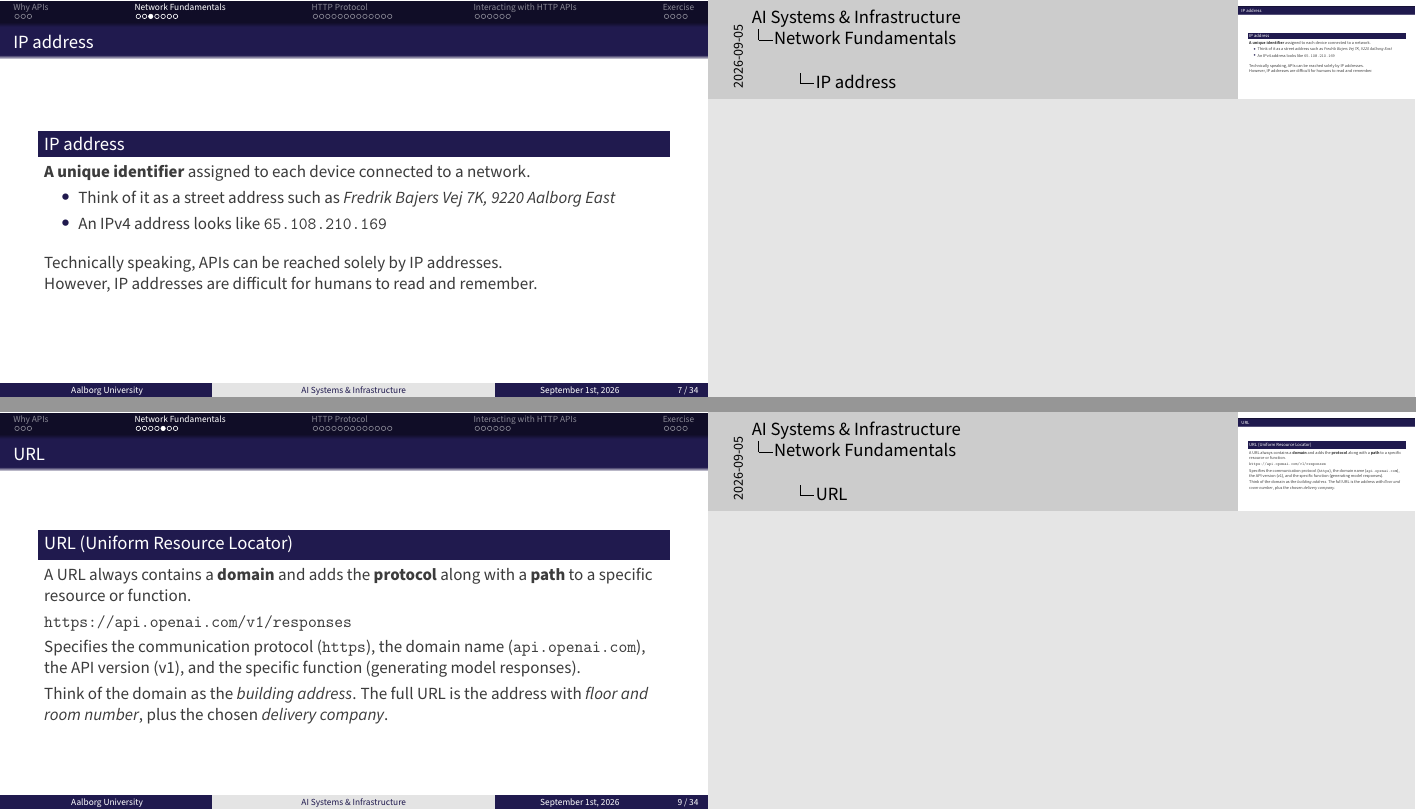
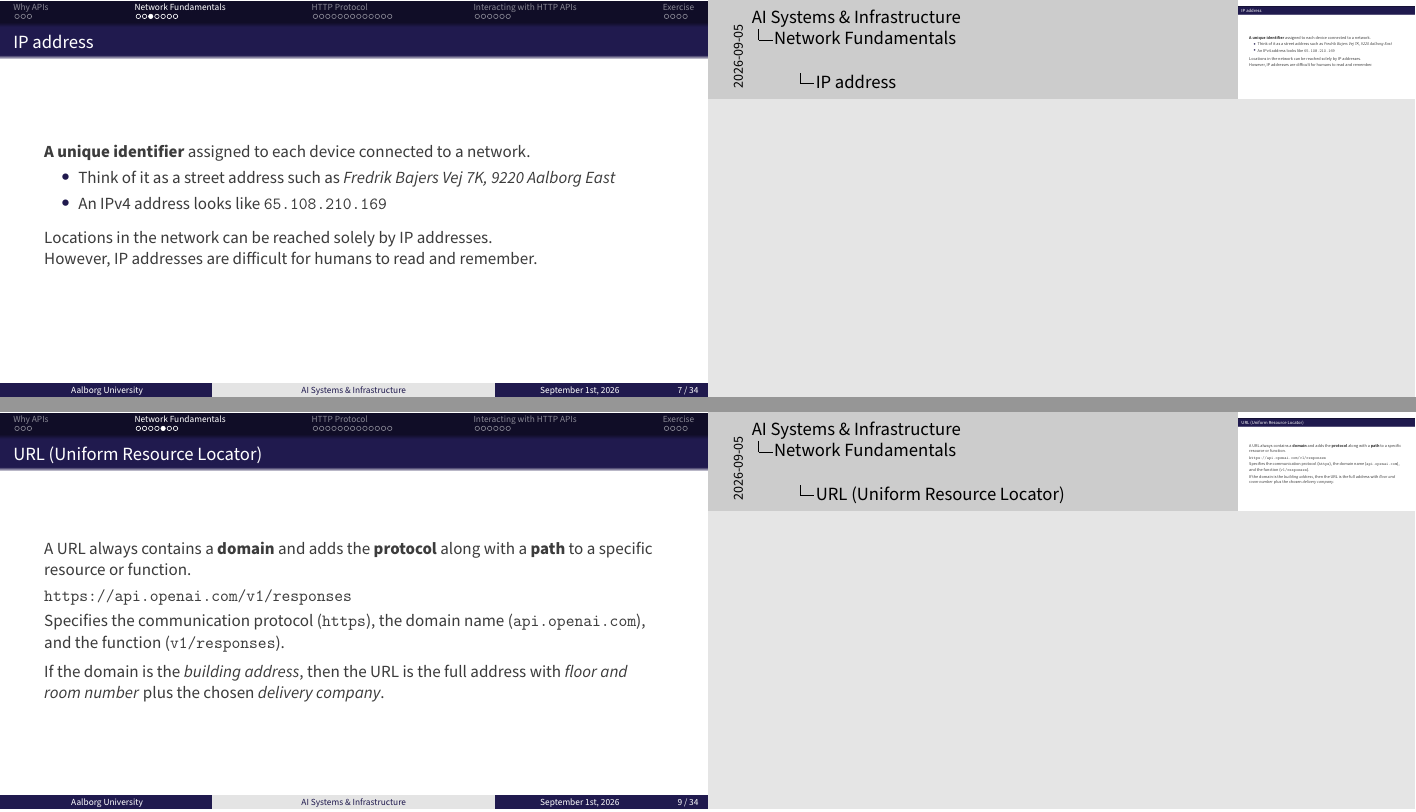
Before and after one commit to AI-Systems-Infrastructure/slides-a-1, LaTeX slides (main.tex): pages 9 and 11 of 37, joined at a grey line. Compiled offline with pdfLaTeX.

Commit message:
docs: revise intro and network fundamentals slides

```diff
--- a/main.tex
+++ b/main.tex
@@ -160,16 +160,14 @@ Interactions between applications, AI or not, are what build the digital world w
 
 
 \begin{frame}[fragile]{IP address}
-    \begin{block}{IP address}
 \textbf{A unique identifier} assigned to each device connected to a network.
         \begin{itemize}
             \item Think of it as a street address such as \textit{Fredrik Bajers Vej 7K, 9220 Aalborg East}
             \item An IPv4 address looks like \texttt{65.108.210.169}
         \end{itemize}
-    \end{block}
 
     \vspace{0.5em}
-    Technically speaking, APIs can be reached solely by IP addresses.
+    Locations in the network can be reached solely by IP addresses.
 
     However, IP addresses are difficult for humans to read and remember.
 \note{
@@ -178,55 +176,51 @@ Interactions between applications, AI or not, are what build the digital world w
 
 
 \begin{frame}[fragile]{Domain}
-    \begin{block}{Domain}
 \textbf{A unique identifier} pointing to some network resource, with \textit{one or more corresponding IP addresses}.
         \begin{itemize}
             \item Like a shorter, semantically rich name such as \textit{Aalborg University}
             \item ChatGPT's API has the domain \texttt{api.openai.com}, currently pointing to two IP addresses \texttt{162.159.140.245} and \texttt{172.66.0.243}
         \end{itemize}
-    \end{block}
 
     \vspace{0.5em}
-    Technically, the network still uses IP addresses under the hood, translating domains on the fly.
+    The network still uses IP addresses under the hood, translating domains on the fly.
 
-    But we as humans use domains to identify APIs in most cases.
+    But we as humans prefer to use domains to identify APIs.
 \note{
 }
 \end{frame}
 
 
-\begin{frame}[fragile]{URL}
-    \begin{block}{URL (Uniform Resource Locator)}
+\begin{frame}[fragile]{URL (Uniform Resource Locator)}
 A URL always contains a \textbf{domain} and adds the \textbf{protocol} along with a \textbf{path} to a specific resource or function.
         \begin{minted}{text}
 https://api.openai.com/v1/responses
         \end{minted}
-        Specifies the communication protocol (\texttt{https}), the domain name (\texttt{api.openai.com}), the API version (v1), and the specific function (generating model responses).
-    \end{block}
+        Specifies the communication protocol (\texttt{https}), the domain name (\texttt{api.openai.com}), and the function (\texttt{v1/responses}).
 
-Think of the domain as the \textit{building address}. The full URL is the address with \textit{floor and room number}, plus the chosen \textit{delivery company}.
+  \vspace{0.5em}
+If the domain is the \textit{building address}, then the URL is the full address with \textit{floor and room number} plus the chosen \textit{delivery company}.
 \note{
 }
 \end{frame}
 
 
 \begin{frame}{Port}
-    \begin{block}{Port}
 An identifier for which \textbf{specific application} should receive an incoming message.
         \begin{itemize}
             \item Computers run multiple applications simultaneously, each with its own corresponding mailbox
             \item Each IP address can have up to 65,535 ports
             \item Default ports are assigned to common services. HTTPS-based APIs usually run on port \texttt{443}
         \end{itemize}
-    \end{block}
 
-    Typically we do not have to specify a port when calling an API.
+  \vspace{0.5em}
+    Typically, we do not have to specify a port when calling an API.
 \note{
 }
 \end{frame}
 
 
-\begin{frame}{Network address, all together}
+\begin{frame}{Full network address breakdown}
 \begin{minipage}[t]{0.47\textwidth}
     \begin{itemize}
         \item Domain points to one or more IP addresses
```
Also changed, not shown: figures/module-a1-api-clients.pdf (added), main.tex (17 more changed lines).
